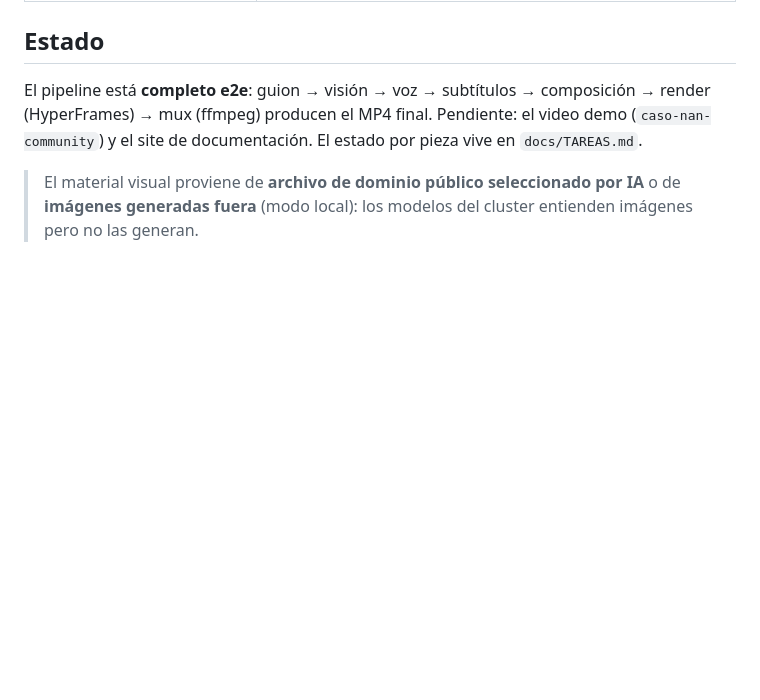
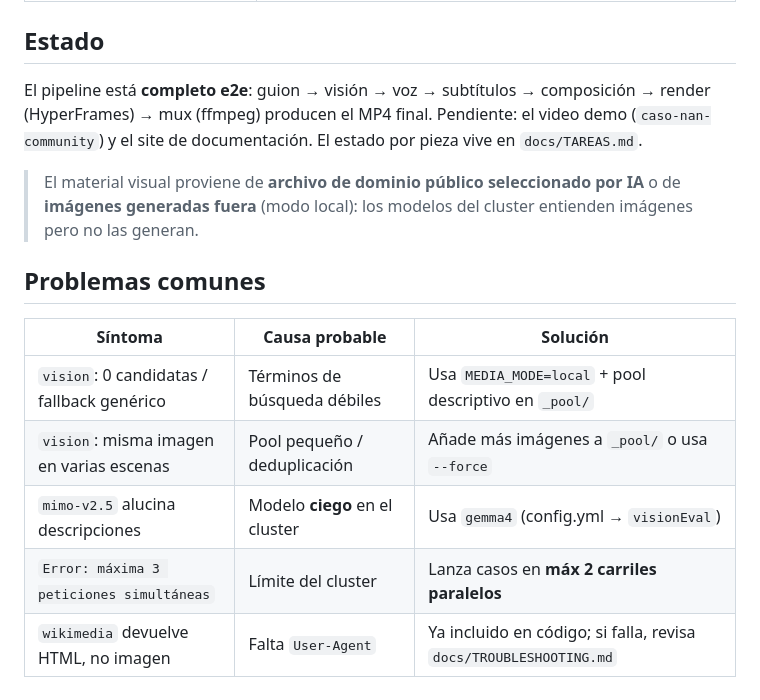
Before and after one commit to lamjesus/nan-video-pipeline, a Markdown page: README.md, the part around one of its changes. Drawn GitHub-style; blank space fills up the shorter version.

```diff
--- a/README.md
+++ b/README.md
@@ -176,3 +201,13 @@ El estado por pieza vive en `docs/TAREAS.md`.
 > El material visual proviene de **archivo de dominio público seleccionado por
 > IA** o de **imágenes generadas fuera** (modo local): los modelos del cluster
 > entienden imágenes pero no las generan.
+
+## Problemas comunes
+
+| Síntoma | Causa probable | Solución |
+|---------|----------------|----------|
+| `vision`: 0 candidatas / fallback genérico | Términos de búsqueda débiles | Usa `MEDIA_MODE=local` + pool descriptivo en `_pool/` |
+| `vision`: misma imagen en varias escenas | Pool pequeño / deduplicación | Añade más imágenes a `_pool/` o usa `--force` |
+| `mimo-v2.5` alucina descripciones | Modelo **ciego** en el cluster | Usa `gemma4` (config.yml → `visionEval`) |
+| `Error: máxima 3 peticiones simultáneas` | Límite del cluster | Lanza casos en **máx 2 carriles paralelos** |
+| `wikimedia` devuelve HTML, no imagen | Falta `User-Agent` | Ya incluido en código; si falla, revisa `docs/TROUBLESHOOTING.md` |
```
Also changed, not shown: other parts of README.md (+29 -4 lines).
